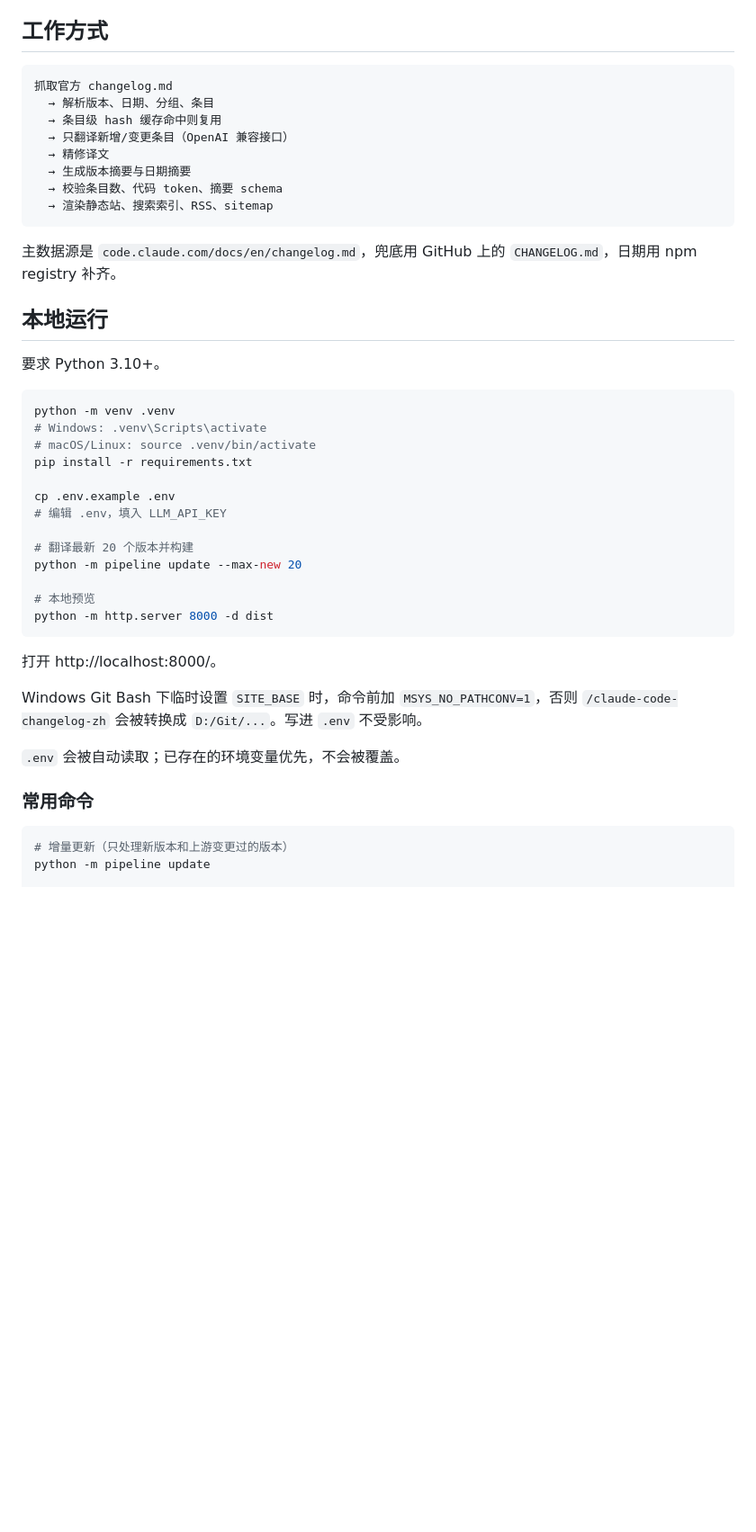
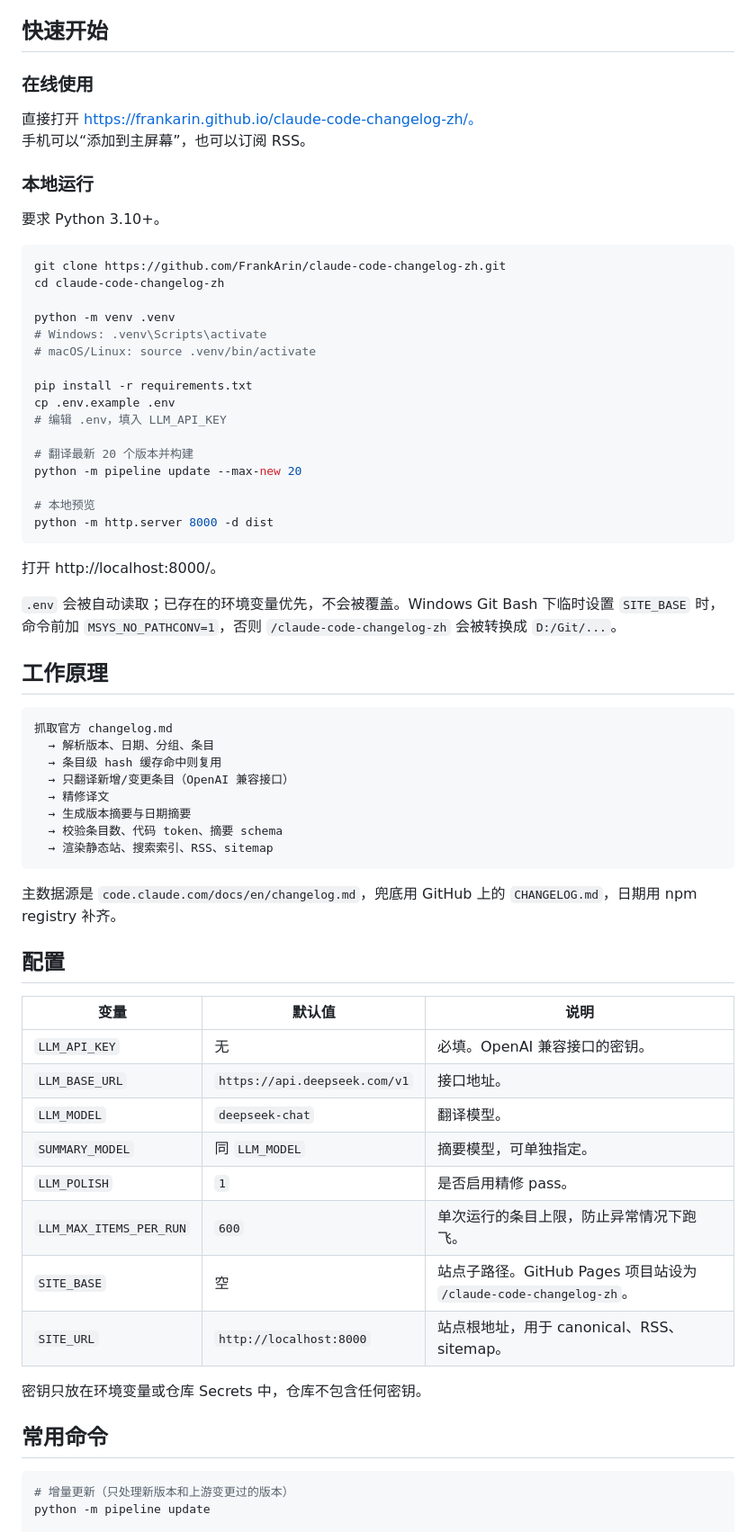
Before and after one commit to FrankArin/claude-code-changelog-zh, a Markdown page: README.md, the part around one of its changes. Shown at 90% size. GitHub-like rendering; blank space fills up the shorter version.

````diff
--- a/README.md
+++ b/README.md
@@ -27,6 +37,40 @@ Claude Code 几乎每个工作日都在发版，官方 changelog 是英文，而
 - 无追踪、无 Cookie、无第三方脚本。
 
-## 工作方式
+## 快速开始
+
+### 在线使用
+
+直接打开 https://frankarin.github.io/claude-code-changelog-zh/。
+手机可以“添加到主屏幕”，也可以订阅 RSS。
+
+### 本地运行
+
+要求 Python 3.10+。
+
+```bash
+git clone https://github.com/FrankArin/claude-code-changelog-zh.git
+cd claude-code-changelog-zh
+
+python -m venv .venv
+# Windows: .venv\Scripts\activate
+# macOS/Linux: source .venv/bin/activate
+
+pip install -r requirements.txt
+cp .env.example .env
+# 编辑 .env，填入 LLM_API_KEY
+
+# 翻译最新 20 个版本并构建
+python -m pipeline update --max-new 20
+
+# 本地预览
+python -m http.server 8000 -d dist
+```
+
+打开 http://localhost:8000/。
+
+`.env` 会被自动读取；已存在的环境变量优先，不会被覆盖。Windows Git Bash 下临时设置 `SITE_BASE` 时，命令前加 `MSYS_NO_PATHCONV=1`，否则 `/claude-code-changelog-zh` 会被转换成 `D:/Git/...`。
+
+## 工作原理
 
 ```
 抓取官方 changelog.md
@@ -41,33 +85,22 @@ Claude Code 几乎每个工作日都在发版，官方 changelog 是英文，而
 
 主数据源是 `code.claude.com/docs/en/changelog.md`，兜底用 GitHub 上的 `CHANGELOG.md`，日期用 npm registry 补齐。
 
-## 本地运行
+## 配置
 
-要求 Python 3.10+。
+| 变量 | 默认值 | 说明 |
+| --- | --- | --- |
+| `LLM_API_KEY` | 无 | 必填。OpenAI 兼容接口的密钥。 |
+| `LLM_BASE_URL` | `https://api.deepseek.com/v1` | 接口地址。 |
+| `LLM_MODEL` | `deepseek-chat` | 翻译模型。 |
+| `SUMMARY_MODEL` | 同 `LLM_MODEL` | 摘要模型，可单独指定。 |
+| `LLM_POLISH` | `1` | 是否启用精修 pass。 |
+| `LLM_MAX_ITEMS_PER_RUN` | `600` | 单次运行的条目上限，防止异常情况下跑飞。 |
+| `SITE_BASE` | 空 | 站点子路径。GitHub Pages 项目站设为 `/claude-code-changelog-zh`。 |
+| `SITE_URL` | `http://localhost:8000` | 站点根地址，用于 canonical、RSS、sitemap。 |
 
-```bash
-python -m venv .venv
-# Windows: .venv\Scripts\activate
-# macOS/Linux: source .venv/bin/activate
-pip install -r requirements.txt
+密钥只放在环境变量或仓库 Secrets 中，仓库不包含任何密钥。
 
-cp .env.example .env
-# 编辑 .env，填入 LLM_API_KEY
-
-# 翻译最新 20 个版本并构建
-python -m pipeline update --max-new 20
-
-# 本地预览
-python -m http.server 8000 -d dist
-```
-
-打开 http://localhost:8000/。
-
-Windows Git Bash 下临时设置 `SITE_BASE` 时，命令前加 `MSYS_NO_PATHCONV=1`，否则 `/claude-code-changelog-zh` 会被转换成 `D:/Git/...`。写进 `.env` 不受影响。
-
-`.env` 会被自动读取；已存在的环境变量优先，不会被覆盖。
-
-### 常用命令
+## 常用命令
 
 ```bash
 # 增量更新（只处理新版本和上游变更过的版本）
````
Also changed, not shown: other parts of README.md (+60 -72 lines), docs/preview.png (added).
